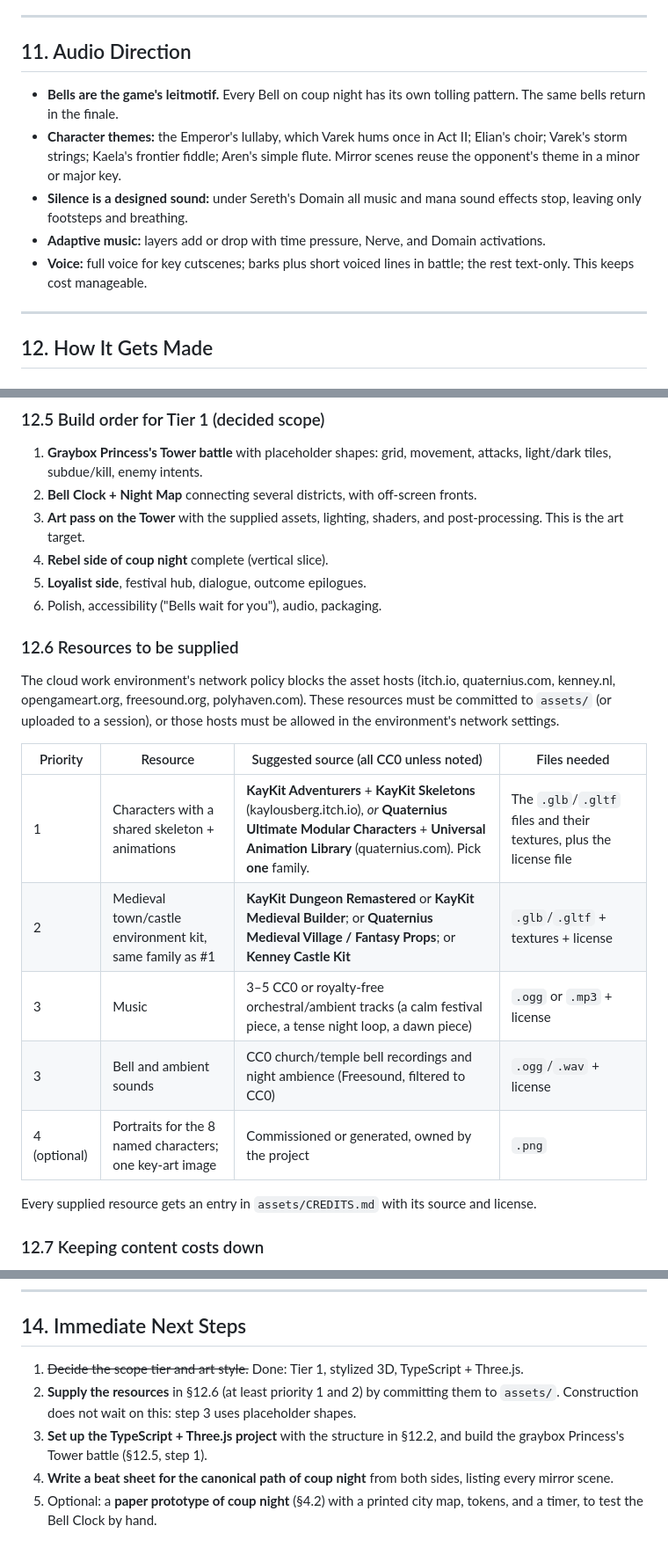
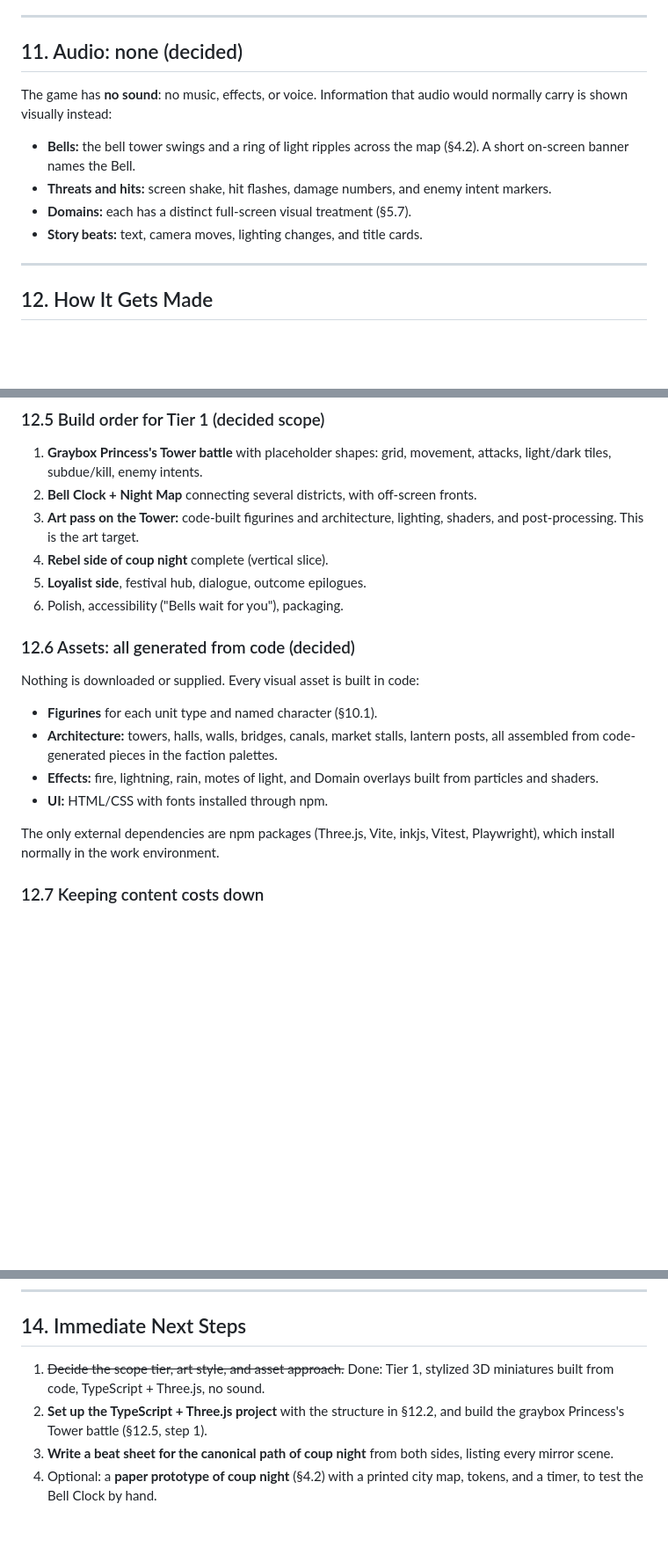
Before and after one commit to D679-beep/jurassicpark, a Markdown page: docs/game-plan.md, 3 parts joined by grey strips. Shown at 88% size. Rendered like a GitHub page; blank space fills up the shorter version.

```diff
--- a/docs/game-plan.md
+++ b/docs/game-plan.md
@@ -361,13 +364,13 @@ Echoes are presented as **memory, not power-ups**, which fits the theme: underst
 
 ---
 
-## 11. Audio Direction
+## 11. Audio: none (decided)
 
-- **Bells are the game's leitmotif.** Every Bell on coup night has its own tolling pattern. The same bells return in the finale.
-- **Character themes:** the Emperor's lullaby, which Varek hums once in Act II; Elian's choir; Varek's storm strings; Kaela's frontier fiddle; Aren's simple flute. Mirror scenes reuse the opponent's theme in a minor or major key.
-- **Silence is a designed sound:** under Sereth's Domain all music and mana sound effects stop, leaving only footsteps and breathing.
-- **Adaptive music:** layers add or drop with time pressure, Nerve, and Domain activations.
-- **Voice:** full voice for key cutscenes; barks plus short voiced lines in battle; the rest text-only. This keeps cost manageable.
+The game has **no sound**: no music, effects, or voice. Information that audio would normally carry is shown visually instead:
+- **Bells:** the bell tower swings and a ring of light ripples across the map (§4.2). A short on-screen banner names the Bell.
+- **Threats and hits:** screen shake, hit flashes, damage numbers, and enemy intent markers.
+- **Domains:** each has a distinct full-screen visual treatment (§5.7).
+- **Story beats:** text, camera moves, lighting changes, and title cards.
 
 ---
 
@@ -442,23 +445,19 @@ Estimates assume a **small team of 4–6** (1 designer/lead, 2 programmers, 1–
 ### 12.5 Build order for Tier 1 (decided scope)
 1. **Graybox Princess's Tower battle** with placeholder shapes: grid, movement, attacks, light/dark tiles, subdue/kill, enemy intents.
 2. **Bell Clock + Night Map** connecting several districts, with off-screen fronts.
-3. **Art pass on the Tower** with the supplied assets, lighting, shaders, and post-processing. This is the art target.
+3. **Art pass on the Tower:** code-built figurines and architecture, lighting, shaders, and post-processing. This is the art target.
 4. **Rebel side of coup night** complete (vertical slice).
 5. **Loyalist side**, festival hub, dialogue, outcome epilogues.
-6. Polish, accessibility ("Bells wait for you"), audio, packaging.
+6. Polish, accessibility ("Bells wait for you"), packaging.
 
-### 12.6 Resources to be supplied
-The cloud work environment's network policy blocks the asset hosts (itch.io, quaternius.com, kenney.nl, opengameart.org, freesound.org, polyhaven.com). These resources must be committed to `assets/` (or uploaded to a session), or those hosts must be allowed in the environment's network settings.
+### 12.6 Assets: all generated from code (decided)
+Nothing is downloaded or supplied. Every visual asset is built in code:
+- **Figurines** for each unit type and named character (§10.1).
+- **Architecture:** towers, halls, walls, bridges, canals, market stalls, lantern posts, all assembled from code-generated pieces in the faction palettes.
+- **Effects:** fire, lightning, rain, motes of light, and Domain overlays built from particles and shaders.
+- **UI:** HTML/CSS with fonts installed through npm.
 
-| Priority | Resource | Suggested source (all CC0 unless noted) | Files needed |
-|---|---|---|---|
-| 1 | Characters with a shared skeleton + animations | **KayKit Adventurers** + **KayKit Skeletons** (kaylousberg.itch.io), *or* **Quaternius Ultimate Modular Characters** + **Universal Animation Library** (quaternius.com). Pick **one** family. | The `.glb`/`.gltf` files and their textures, plus the license file |
-| 2 | Medieval town/castle environment kit, same family as #1 | **KayKit Dungeon Remastered** or **KayKit Medieval Builder**; or **Quaternius Medieval Village / Fantasy Props**; or **Kenney Castle Kit** | `.glb`/`.gltf` + textures + license |
-| 3 | Music | 3–5 CC0 or royalty-free orchestral/ambient tracks (a calm festival piece, a tense night loop, a dawn piece) | `.ogg` or `.mp3` + license |
-| 3 | Bell and ambient sounds | CC0 church/temple bell recordings and night ambience (Freesound, filtered to CC0) | `.ogg`/`.wav` + license |
-| 4 (optional) | Portraits for the 8 named characters; one key-art image | Commissioned or generated, owned by the project | `.png` |
-
-Every supplied resource gets an entry in `assets/CREDITS.md` with its source and license.
+The only external dependencies are npm packages (Three.js, Vite, inkjs, Vitest, Playwright), which install normally in the work environment.
 
 ### 12.7 Keeping content costs down
 - **Map reuse through mirroring:** each major map (Tower, Feast Hall, Walls, Wellspring) is used in both campaigns with different lighting, damage state, and objectives. That gives about 40% map savings.
@@ -483,8 +482,7 @@ Every supplied resource gets an entry in `assets/CREDITS.md` with its source and
 
 ## 14. Immediate Next Steps
 
-1. ~~Decide the scope tier and art style.~~ Done: Tier 1, stylized 3D, TypeScript + Three.js.
-2. **Supply the resources** in §12.6 (at least priority 1 and 2) by committing them to `assets/`. Construction does not wait on this: step 3 uses placeholder shapes.
-3. **Set up the TypeScript + Three.js project** with the structure in §12.2, and build the graybox Princess's Tower battle (§12.5, step 1).
-4. **Write a beat sheet for the canonical path of coup night** from both sides, listing every mirror scene.
-5. Optional: a **paper prototype of coup night** (§4.2) with a printed city map, tokens, and a timer, to test the Bell Clock by hand.
+1. ~~Decide the scope tier, art style, and asset approach.~~ Done: Tier 1, stylized 3D miniatures built from code, TypeScript + Three.js, no sound.
+2. **Set up the TypeScript + Three.js project** with the structure in §12.2, and build the graybox Princess's Tower battle (§12.5, step 1).
+3. **Write a beat sheet for the canonical path of coup night** from both sides, listing every mirror scene.
+4. Optional: a **paper prototype of coup night** (§4.2) with a printed city map, tokens, and a timer, to test the Bell Clock by hand.
```
Also changed, not shown: other parts of docs/game-plan.md (+21 -18 lines).
